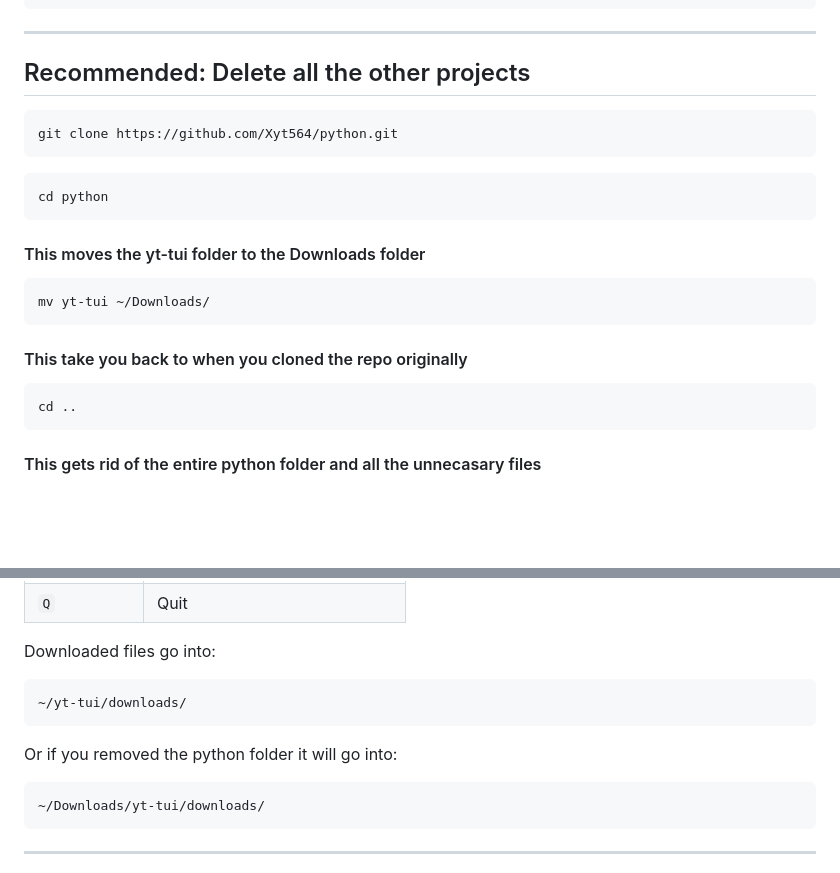
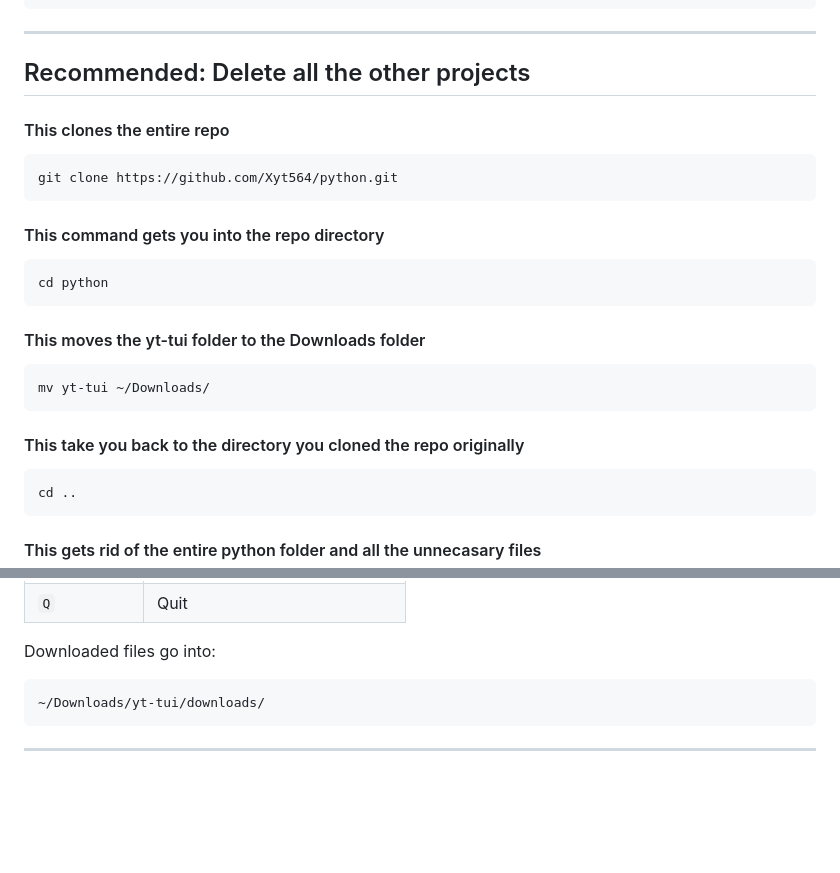
Before and after one commit to Xyt564/python, a Markdown page: yt-tui/README.md, 2 parts joined by grey strips. Drawn GitHub-style; blank space fills up the shorter version.

````diff
--- a/yt-tui/README.md
+++ b/yt-tui/README.md
@@ -69,10 +69,12 @@ brew install mpv python
 
 ## Recommended: Delete all the other projects
 
+#### This clones the entire repo
 ```bash
 git clone https://github.com/Xyt564/python.git
 ```
 
+#### This command gets you into the repo directory
 ```
 cd python
 ```
@@ -83,7 +85,7 @@ cd python
 mv yt-tui ~/Downloads/
 ```
 
-#### This take you back to when you cloned the repo originally
+#### This take you back to the directory you cloned the repo originally
 
 ```
 cd ..
@@ -141,12 +143,6 @@ Once running, use these commands:
 | `Q`              | Quit                           |
 
 Downloaded files go into:
-
-```
-~/yt-tui/downloads/
-```
-
-Or if you removed the python folder it will go into:
 
 ```
 ~/Downloads/yt-tui/downloads/
````
Also changed, not shown: other parts of yt-tui/README.md (+1 -1 lines).
